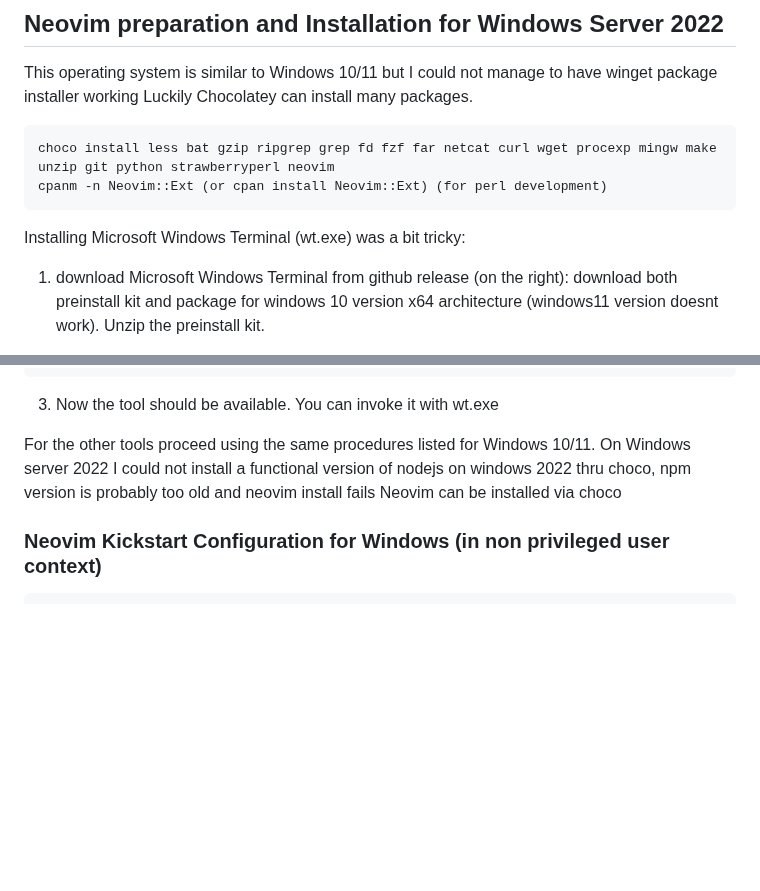
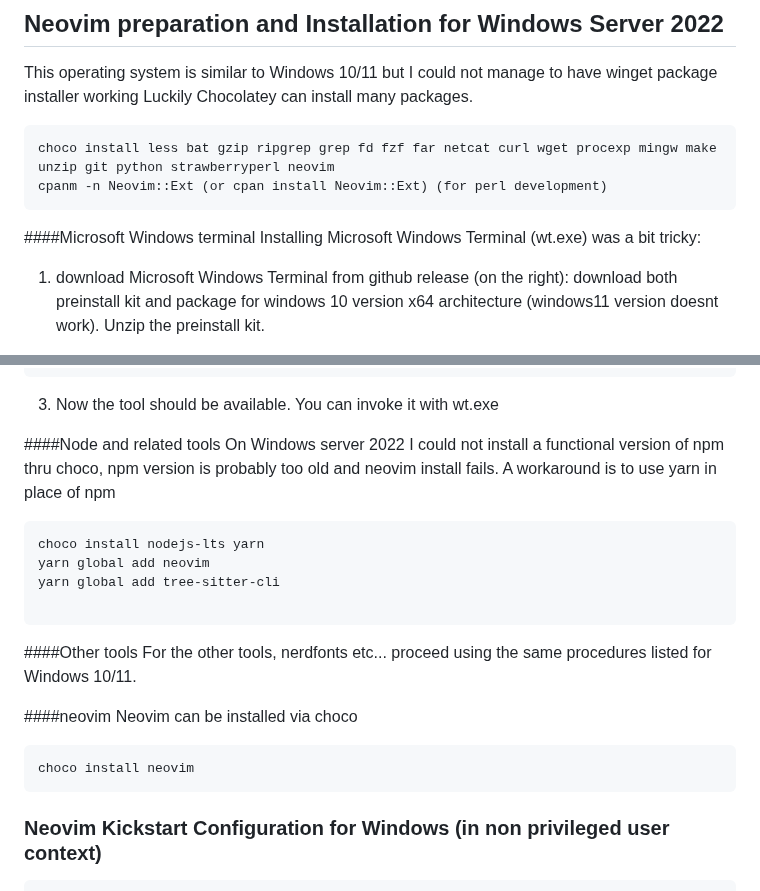
Before and after one commit to nvim-lua/kickstart.nvim, a Markdown page: README.md, 2 parts joined by grey strips. Drawn GitHub-style; blank space fills up the shorter version.

````diff
--- a/README.md
+++ b/README.md
@@ -139,6 +139,7 @@ Luckily Chocolatey can install many packages.
   choco install less bat gzip ripgrep grep fd fzf far netcat curl wget procexp mingw make unzip git python strawberryperl neovim
   cpanm -n Neovim::Ext (or cpan install Neovim::Ext) (for perl development)
   ```
+####Microsoft Windows terminal
 Installing Microsoft Windows Terminal (wt.exe) was a bit tricky:
 
 1. download Microsoft Windows Terminal from github release (on the right): download both preinstall kit and package for windows 10 version x64 architecture (windows11 version doesnt work). Unzip the preinstall kit.
@@ -152,9 +153,23 @@ Installing Microsoft Windows Terminal (wt.exe) was a bit tricky:
 
 3. Now the tool should be available. You can invoke it with wt.exe
 
-For the other tools proceed using the same procedures listed for Windows 10/11. On Windows server 2022 I could not install a functional version of nodejs on windows 2022 thru choco, npm version is probably too old and neovim install fails
+####Node and related tools
+On Windows server 2022 I could not install a functional version of npm thru choco, npm version is probably too old and neovim install fails. A workaround is to use yarn in place of npm
+```
+choco install nodejs-lts yarn
+yarn global add neovim
+yarn global add tree-sitter-cli
+
+```
+
+####Other tools
+For the other tools, nerdfonts etc... proceed using the same procedures listed for Windows 10/11.
+
+####neovim
 Neovim can be installed via choco
-
+```
+choco install neovim
+```
 
 ### Neovim Kickstart Configuration for Windows (in non privileged user context)
 
````
